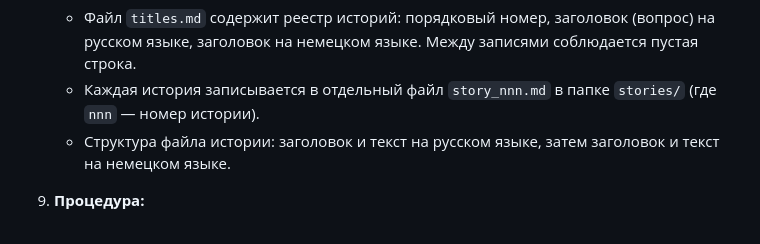
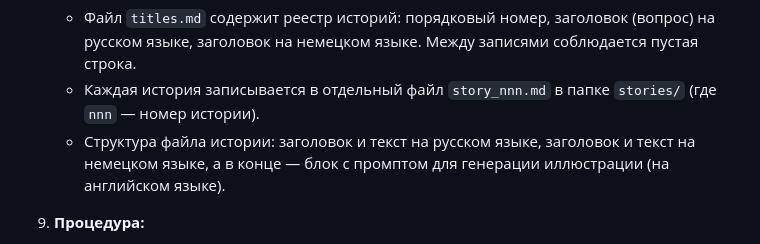
Before and after one commit to leshikus/realm, a Markdown page: GEMINI.md, the part around the change. GitHub-like rendering.

```diff
--- a/GEMINI.md
+++ b/GEMINI.md
@@ -22,7 +22,7 @@
 8. **Хранение данных:**
     - Файл `titles.md` содержит реестр историй: порядковый номер, заголовок (вопрос) на русском языке, заголовок на немецком языке. Между записями соблюдается пустая строка.
     - Каждая история записывается в отдельный файл `story_nnn.md` в папке `stories/` (где `nnn` — номер истории).
-    - Структура файла истории: заголовок и текст на русском языке, затем заголовок и текст на немецком языке.
+    - Структура файла истории: заголовок и текст на русском языке, заголовок и текст на немецком языке, а в конце — блок с промптом для генерации иллюстрации (на английском языке).
 9. **Процедура:**
     - Шаг 1: Предложить 10 вариантов заглавий на выбор.
     - Шаг 2: После выбора пользователем, написать историю и записать её в соответствующий файл.
```
Also changed, not shown: stories/story_006.md (+4 -1 lines).
